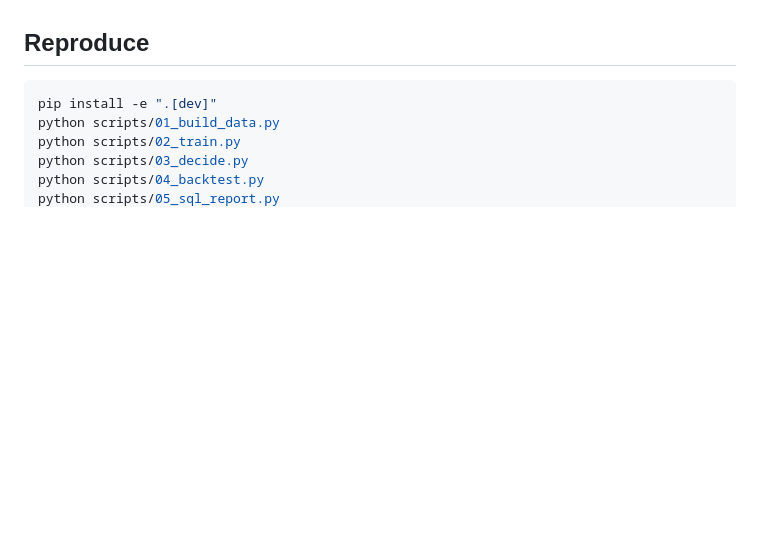
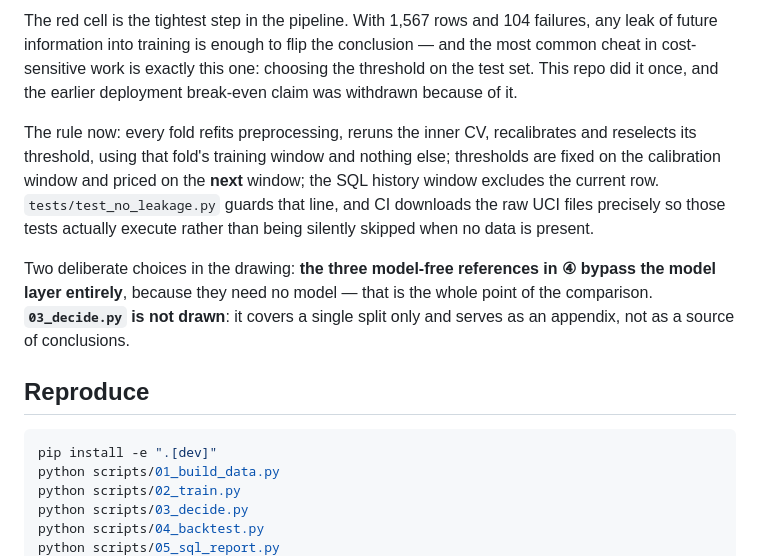
Before and after one commit to mina201199/ML_2, a Markdown page: README.md, the part around one of its changes. Rendered like a GitHub page; blank space fills up the shorter version.

````diff
--- a/README.md
+++ b/README.md
@@ -86,3 +144,9 @@ SHAP describes model dependence on anonymous columns, not causality or actionabl
+The red cell is the tightest step in the pipeline. With 1,567 rows and 104 failures, any leak of future information into training is enough to flip the conclusion — and the most common cheat in cost-sensitive work is exactly this one: choosing the threshold on the test set. This repo did it once, and the earlier deployment break-even claim was withdrawn because of it.
+
+The rule now: every fold refits preprocessing, reruns the inner CV, recalibrates and reselects its threshold, using that fold's training window and nothing else; thresholds are fixed on the calibration window and priced on the **next** window; the SQL history window excludes the current row. `tests/test_no_leakage.py` guards that line, and CI downloads the raw UCI files precisely so those tests actually execute rather than being silently skipped when no data is present.
+
+Two deliberate choices in the drawing: **the three model-free references in ④ bypass the model layer entirely**, because they need no model — that is the whole point of the comparison. **`03_decide.py` is not drawn**: it covers a single split only and serves as an appendix, not as a source of conclusions.
+
 ## Reproduce
 
 ```bash
````
Also changed, not shown: other parts of README.md (+58 -0 lines), README.zh-TW.md (+64 -0 lines).
